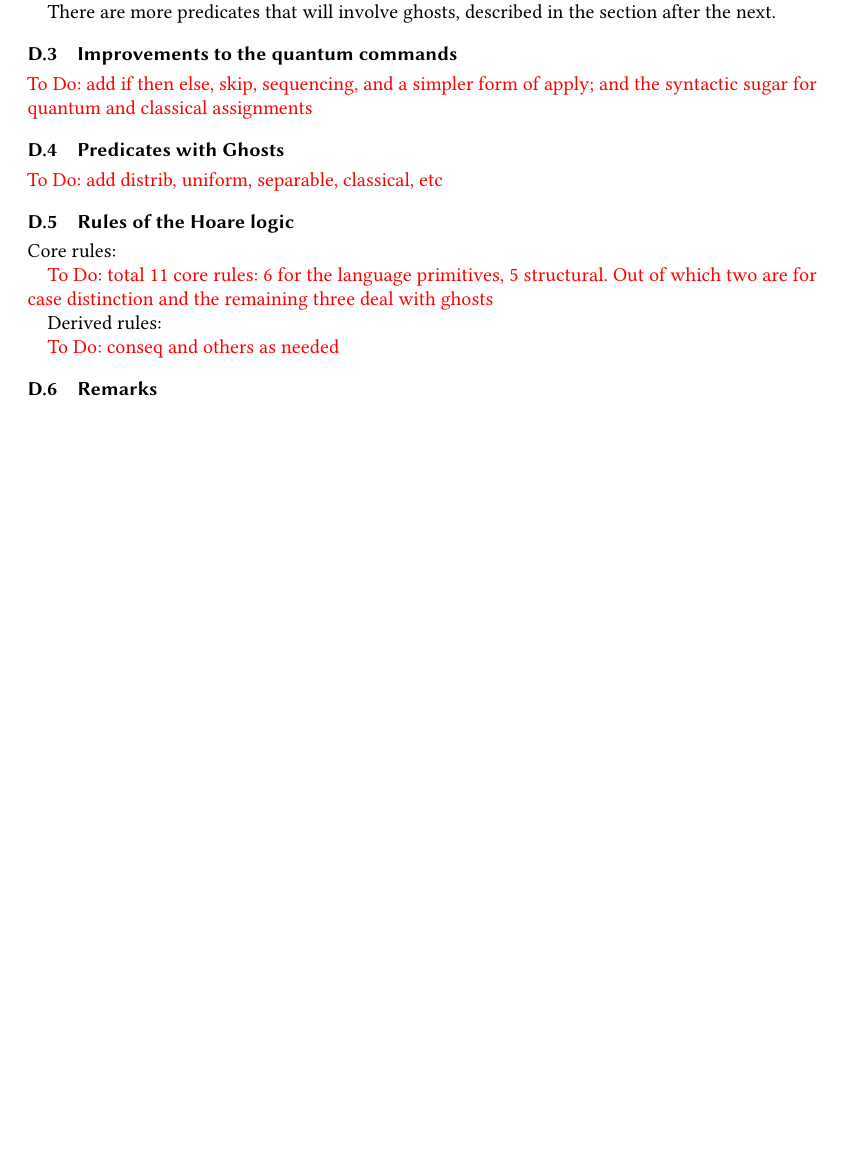
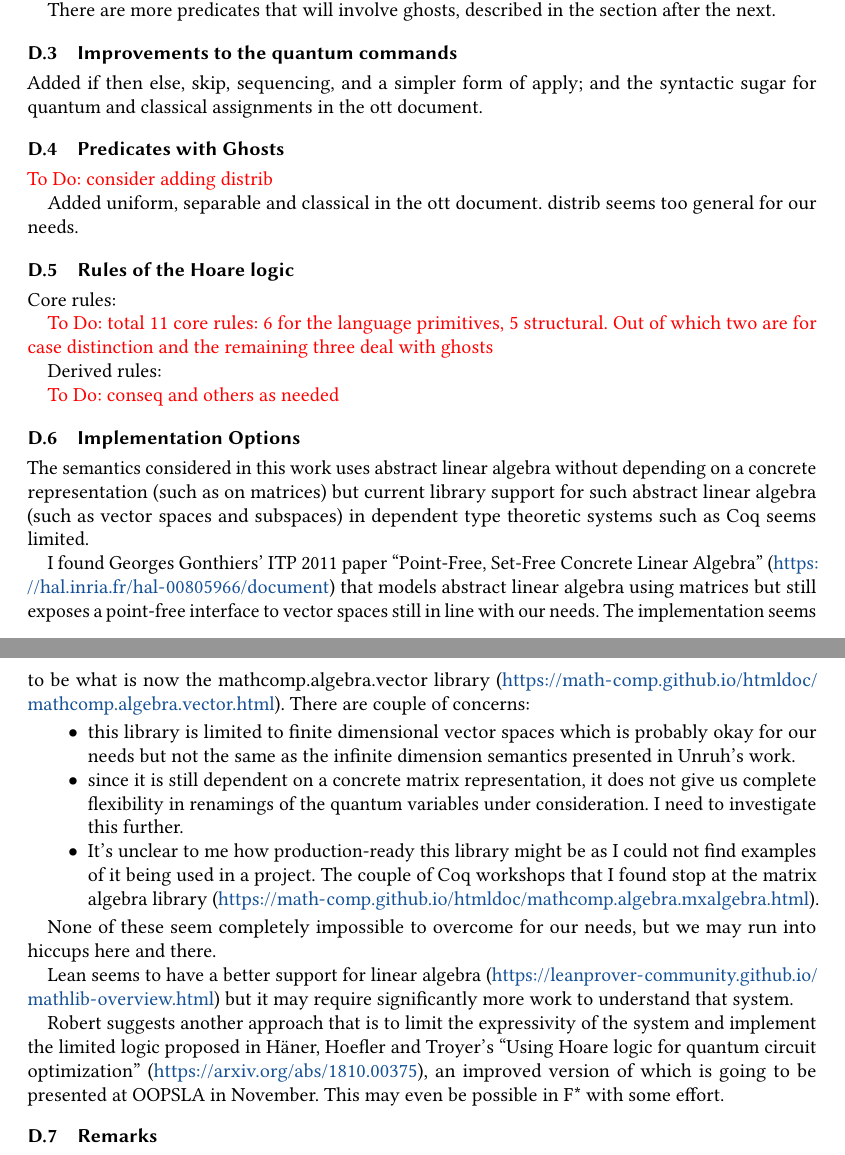
Before and after one commit to k4rtik/QHT, a LaTeX paper (ms-paper/ms-paper.tex): part of page 17 of 17 before the commit and two parts of pages 17 and 18 of 18 after it, the two joined at a grey line, cut so that both start at the same text, the shorter picture padded with empty space. Compiled offline with pdfLaTeX.

Commit message:
Update status in appendix

```diff
--- a/ms-paper/ms-paper.tex
+++ b/ms-paper/ms-paper.tex
@@ -672,10 +672,13 @@ What is the relation between the program variables and the subspaces correspondi
 There are more predicates that will involve ghosts, described in the section after the next.
 
 \subsection{Improvements to the quantum commands}
-\todo{To Do: add if then else, skip, sequencing, and a simpler form of apply; and the syntactic sugar for quantum and classical assignments}
+
+Added if then else, skip, sequencing, and a simpler form of apply; and the syntactic sugar for quantum and classical assignments in the ott document.
 
 \subsection{Predicates with Ghosts}
-\todo{To Do: add distrib, uniform, separable, classical, etc}
+\todo{To Do: consider adding distrib}
+
+Added uniform, separable and classical in the ott document. distrib seems too general for our needs.
 
 \subsection{Rules of the Hoare logic}
 
@@ -687,6 +690,24 @@ Derived rules:
 
 \todo{To Do: conseq and others as needed}
 
+\subsection{Implementation Options}
+
+The semantics considered in this work uses abstract linear algebra without depending on a concrete representation (such as on matrices) but current library support for such abstract linear algebra (such as vector spaces and subspaces) in dependent type theoretic systems such as Coq seems limited.
+
+I found Georges Gonthiers' ITP 2011 paper ``Point-Free, Set-Free Concrete Linear Algebra'' (\url{https://hal.inria.fr/hal-00805966/document}) that models abstract linear algebra using matrices but still exposes a point-free interface to vector spaces still in line with our needs. The implementation seems to be what is now the mathcomp.algebra.vector library (\url{https://math-comp.github.io/htmldoc/mathcomp.algebra.vector.html}). There are couple of concerns:
+
+\begin{itemize}
+	\item this library is limited to finite dimensional vector spaces which is probably okay for our needs but not the same as the infinite dimension semantics presented in Unruh's work.
+	\item since it is still dependent on a concrete matrix representation, it does not give us complete flexibility in renamings of the quantum variables under consideration. I need to investigate this further.
+	\item It's unclear to me how production-ready this library might be as I could not find examples of it being used in a project. The couple of Coq workshops that I found stop at the matrix algebra library (\url{https://math-comp.github.io/htmldoc/mathcomp.algebra.mxalgebra.html}).
+\end{itemize}
+
+None of these seem completely impossible to overcome for our needs, but we may run into hiccups here and there.
+
+Lean seems to have a better support for linear algebra (\url{https://leanprover-community.github.io/mathlib-overview.html}) but it may require significantly more work to understand that system.
+
+Robert suggests another approach that is to limit the expressivity of the system and implement the limited logic proposed in Häner, Hoefler and Troyer's ``Using Hoare logic for quantum circuit optimization'' (\url{https://arxiv.org/abs/1810.00375}), an improved version of which is going to be presented at OOPSLA in November. This may even be possible in F* with some effort.
+
 \subsection{Remarks}
 Now, the question is whether we can use this memory model (based on subspsace semantics), assertion logic and rules and still continue to use bidirectional typing for the type system? If so, it's probably worth finishing up the rule for unitary application using this memory model.
 
```
Also changed, not shown: 1 other file.
